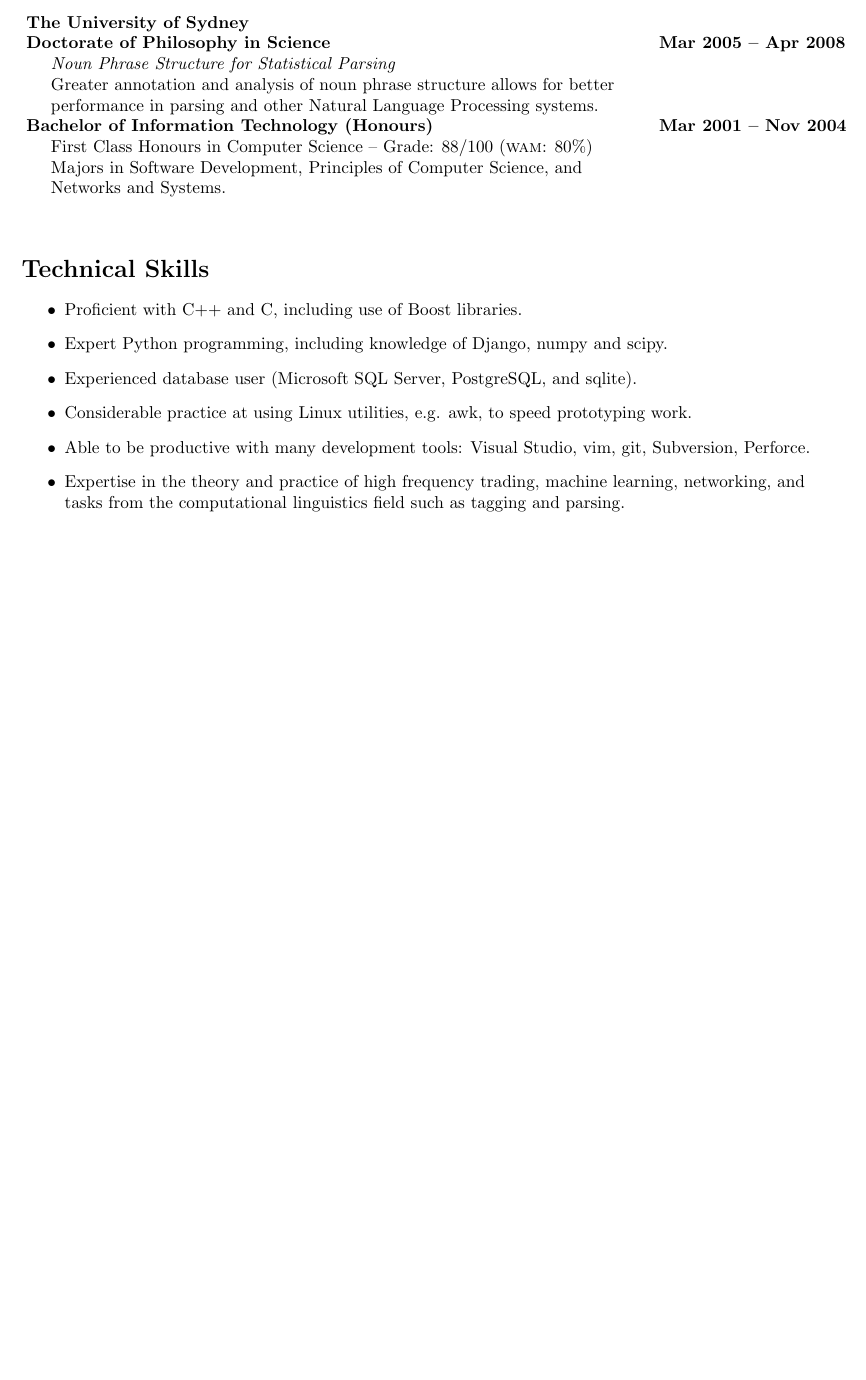
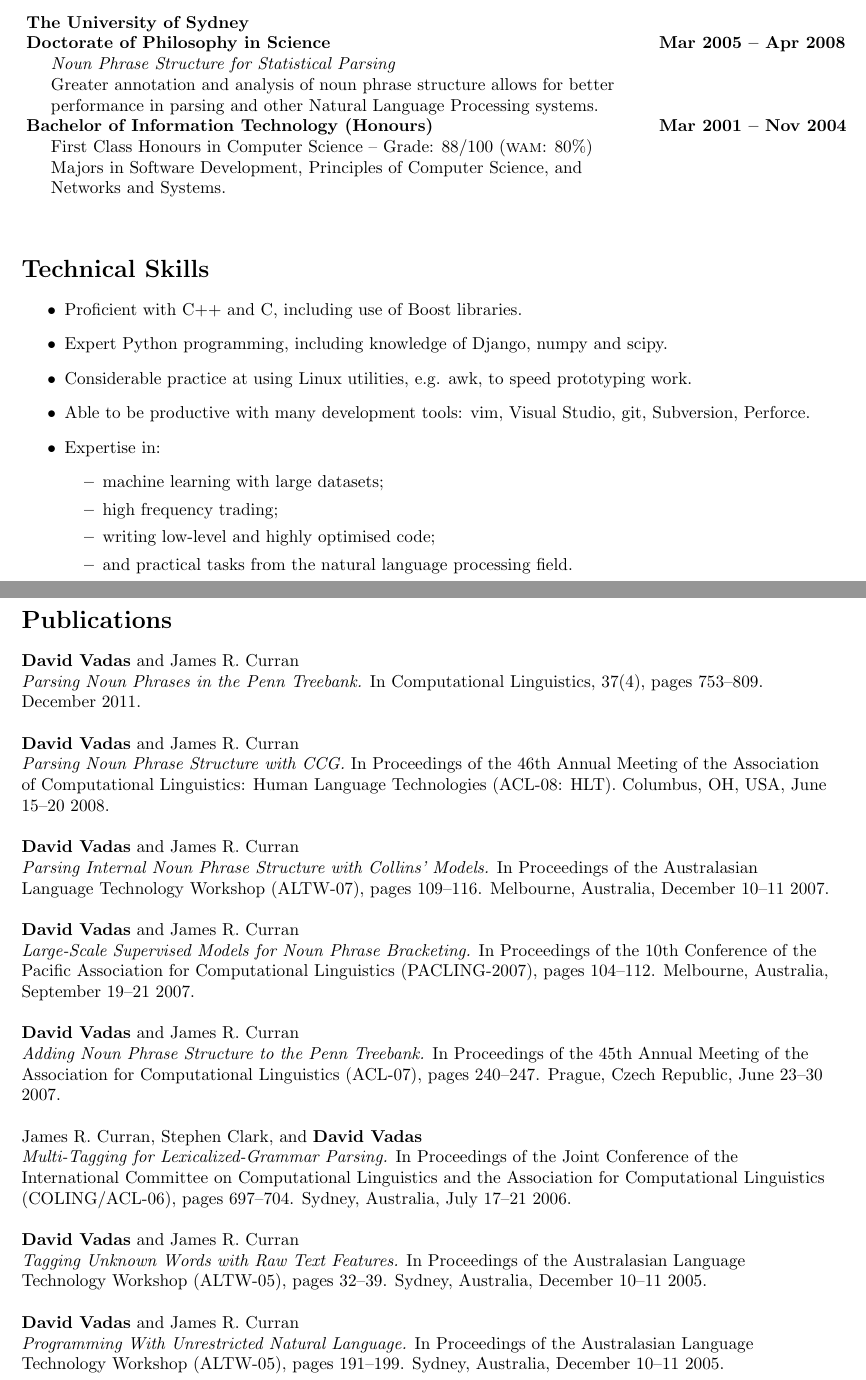
Before and after one commit to dvadas/resume, a LaTeX CV (resume.tex): part of the page before the commit and two parts of pages 1 and 2 of 2 after it, the two joined at a grey line, cut so that both start at the same text, the shorter picture padded with empty space. Compiled offline with pdfLaTeX.

Commit message:
Adding missing journal publication and updating skills.

```diff
--- a/resume.tex
+++ b/resume.tex
@@ -126,19 +129,30 @@ Email: dvadas@gmail.com\\ %dvadas1@it.usyd.edu.au\\
 \begin{itemize}
 \item {Proficient with C++ and C, including use of Boost libraries.}
 \item {Expert Python programming, including knowledge of Django, numpy and scipy.}
-\item {Experienced database user (Microsoft SQL Server, PostgreSQL, and sqlite).}
+%\item {Experienced with databases (Microsoft SQL Server, PostgreSQL, and sqlite).}
 \item {Considerable practice at using Linux utilities, e.g. awk, to speed prototyping work.}
-\item {Able to be productive with many development tools: Visual Studio, vim, git, Subversion, Perforce.}
+\item {Able to be productive with many development tools: vim, Visual Studio, git, Subversion, Perforce.}
 % automated testing (using Boost Test)
 %\item {Operating Systems: Linux/Unix and Windows.}
-\item {Expertise in the theory and practice of high frequency trading, machine learning, networking,
-and tasks from the computational linguistics field such as tagging and parsing.}
+\item {Expertise in:}
+	\begin{itemize}
+	\item {machine learning with large datasets;}
+	\item {high frequency trading;}
+	\item {writing low-level and highly optimised code;}
+	\item {and practical tasks from the natural language processing field.}
+	\end{itemize}
 \end{itemize}
 
-\begin{comment}
 \newpage
 
 \section*{Publications}
+
+\textbf{David Vadas} and James R. Curran\\
+\textit{Parsing Noun Phrases in the Penn Treebank.}
+In Computational Linguistics, 37(4), pages 753--809.
+December 2011.
+
+\vbox{}
 
 \textbf{David Vadas} and James R. Curran\\
 \textit{Parsing Noun Phrase Structure with {CCG}.}
```
Also changed, not shown: resume.pdf, resume.tex (8 more changed lines).
